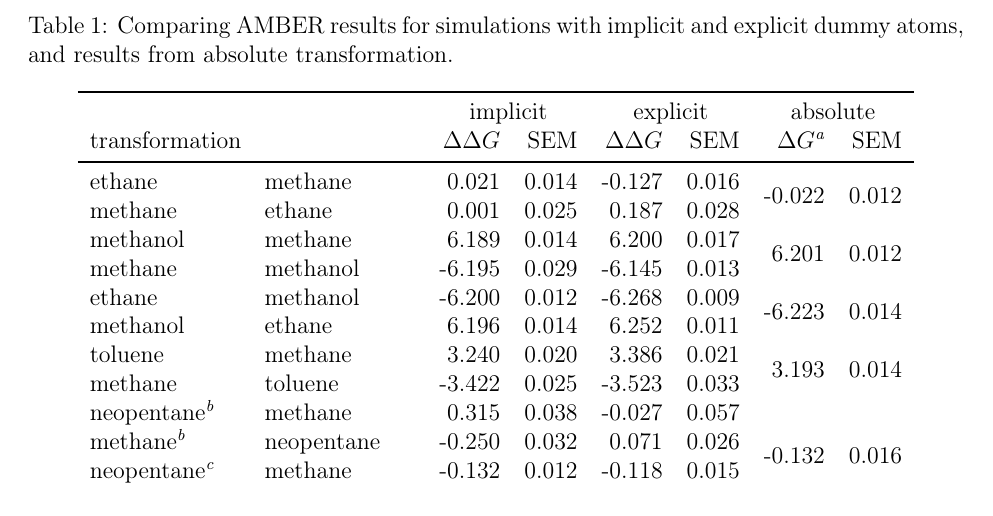
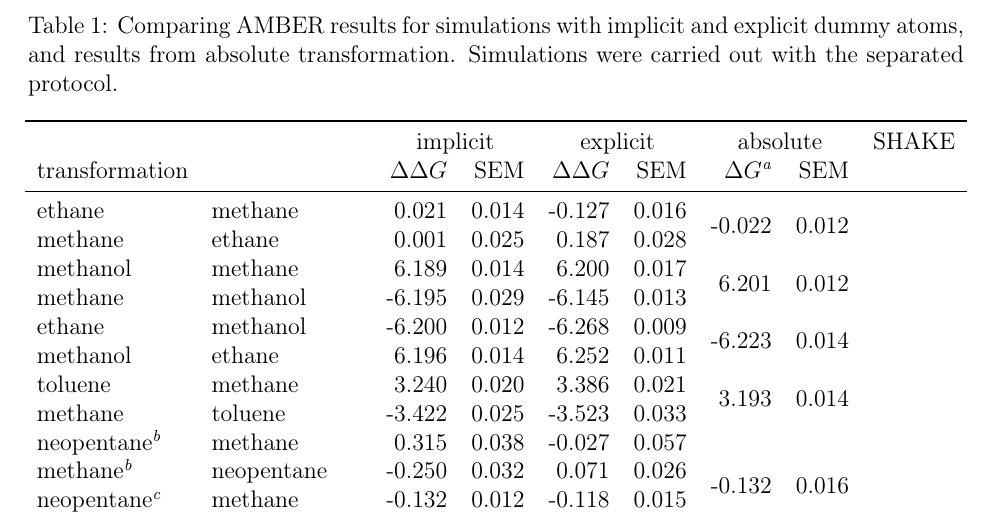
Before and after one commit to MobleyLab/relative-solvation-paper, a LaTeX paper (reprod.tex): part of page 15 of 28, cut so that both start at the same text. Compiled offline with pdfLaTeX; a LaTeX package or settings file that is missing is left out.

Commit message:
clarification in table+preparation for SHAKE results

```diff
--- a/reprod.tex
+++ b/reprod.tex
@@ -607,11 +607,11 @@
 We also compare free energies obtained from the no--explicit dummy approach in AMBER with results form explicit dummy atom simulations and resuls from absolute transformation.  Table~\ref{tab:amber-comp} lists the free energies for these three approaches together with the SEM.
 \begin{table}[]
   \begin{minipage}{\linewidth}
-  \caption{Comparing AMBER results for simulations with implicit and explicit dummy atoms, and results from absolute transformation.}\label{tab:amber-comp}
+  \caption{Comparing AMBER results for simulations with implicit and explicit dummy atoms, and results from absolute transformation.  Simulations were carried out with the separated protocol.}\label{tab:amber-comp}
   \makebox[\textwidth][c]{
-  \begin{tabular}{llrrrrrr}
+  \begin{tabular}{llrrrrrrr}
     \toprule
-    &                & \multicolumn{2}{c}{implicit} & \multicolumn{2}{c}{explicit} & \multicolumn{2}{c}{absolute} \\
+    &                & \multicolumn{2}{c}{implicit} & \multicolumn{2}{c}{explicit} & \multicolumn{2}{c}{absolute} & SHAKE \\
     \multicolumn{2}{l}{transformation}          & $\Delta\Delta G$  & SEM               & $\Delta\Delta G$    & SEM &  $\Delta G$\footnote{sign for the forward transformation.} & SEM \\
     \midrule
 ethane         & methane        & 0.021    & 0.014 & -0.127 & 0.016 & \multirow{2}{*}{-0.022} & \multirow{2}{*}{0.012} \\
```
